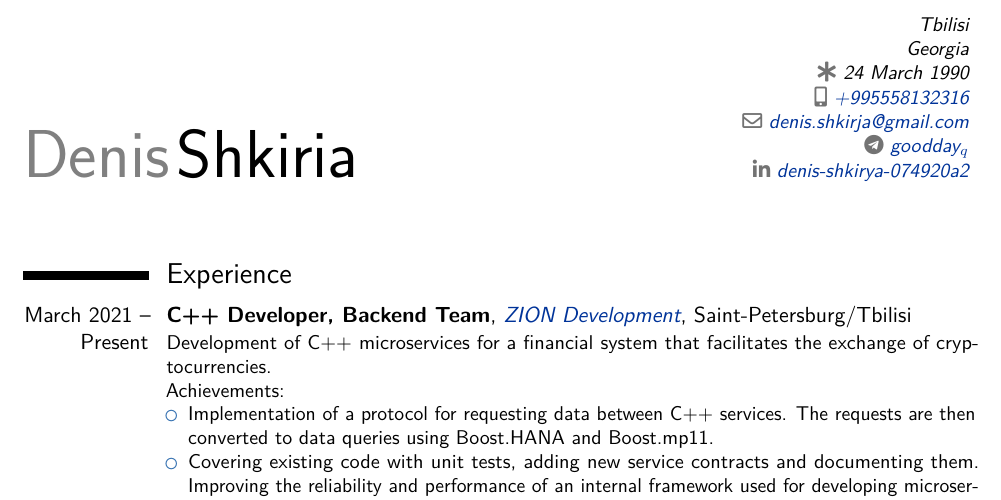
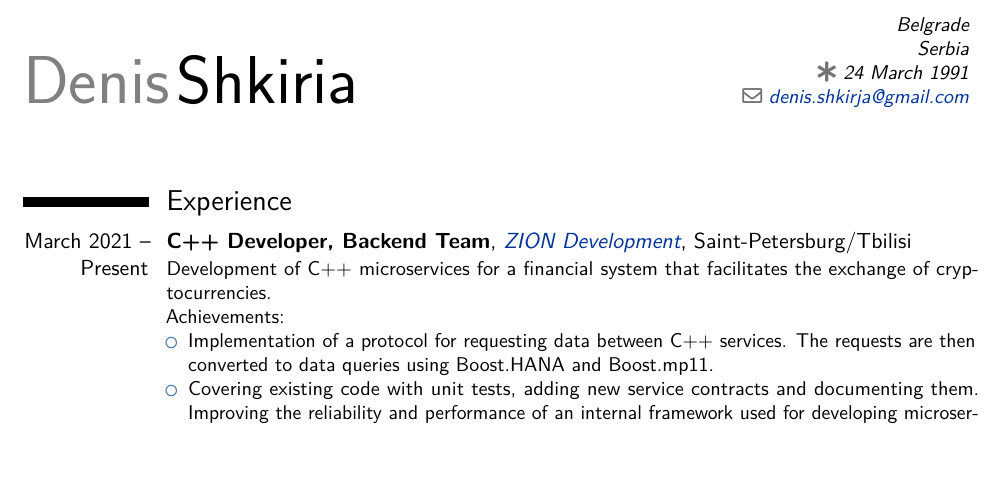
Before and after one commit to denisShkirja/cv, a LaTeX CV (denis_shkiria_cv.tex): part of page 1 of 2, cut at the place of the change, the shorter picture padded with empty space. Compiled offline with pdfLaTeX.

Commit message:
Update denis_shkiria_cv.tex
Update contacts and fix date of birth

```diff
--- a/denis_shkiria_cv.tex
+++ b/denis_shkiria_cv.tex
@@ -27,12 +27,9 @@
 \hypersetup{colorlinks=true,urlcolor=linkcolour,linkcolor=linkcolour}
 
 \name{Denis}{Shkiria}
-\address{}{Tbilisi}{Georgia}
-\phone[mobile]{+995558132316}
-\social[telegram]{goodday_q}
-\social[linkedin]{denis-shkirya-074920a2}
+\address{}{Belgrade}{Serbia}
 \email{denis.shkirja@gmail.com}
-\born{24 March 1990}
+\born{24 March 1991}
 
 \begin{document}
 \makecvtitle
```
